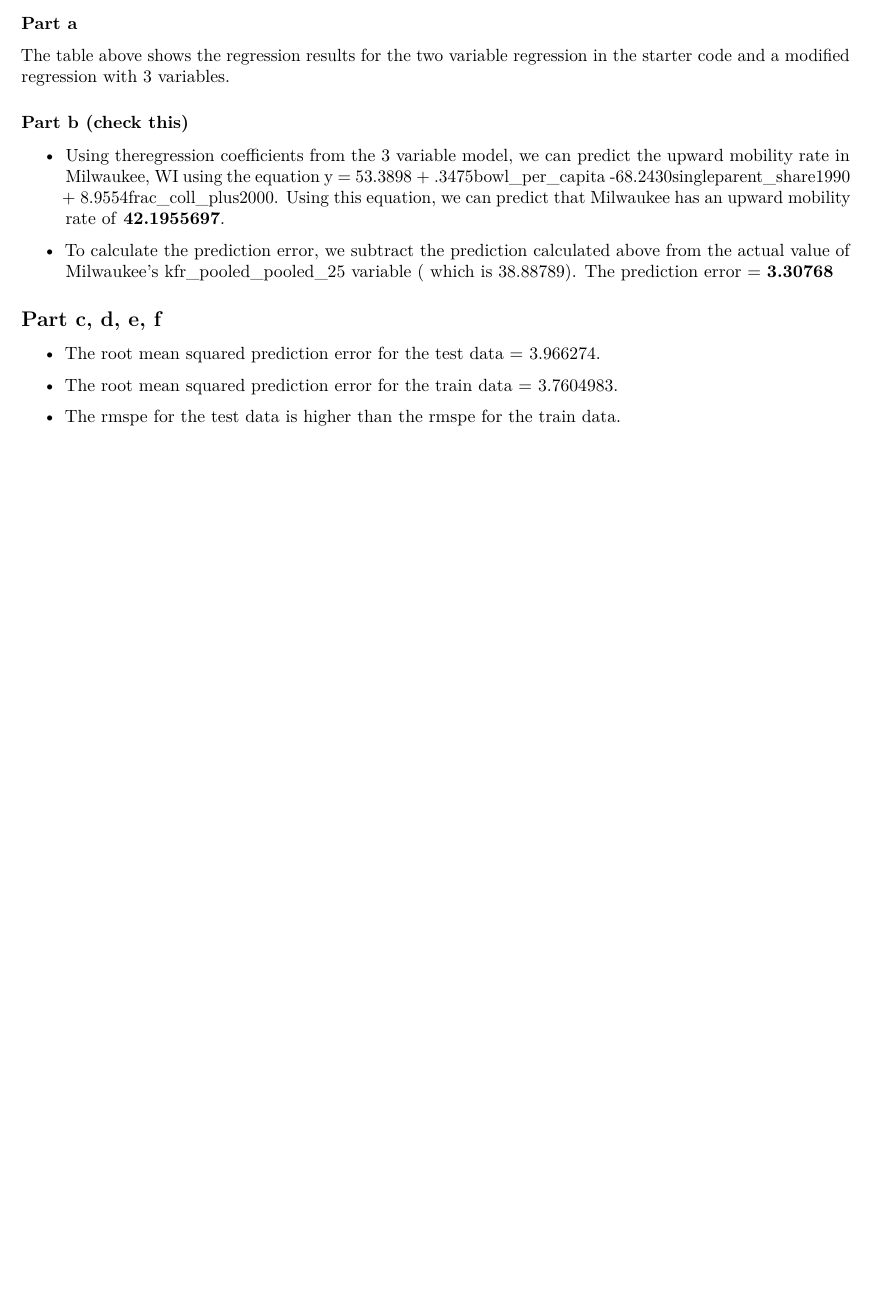
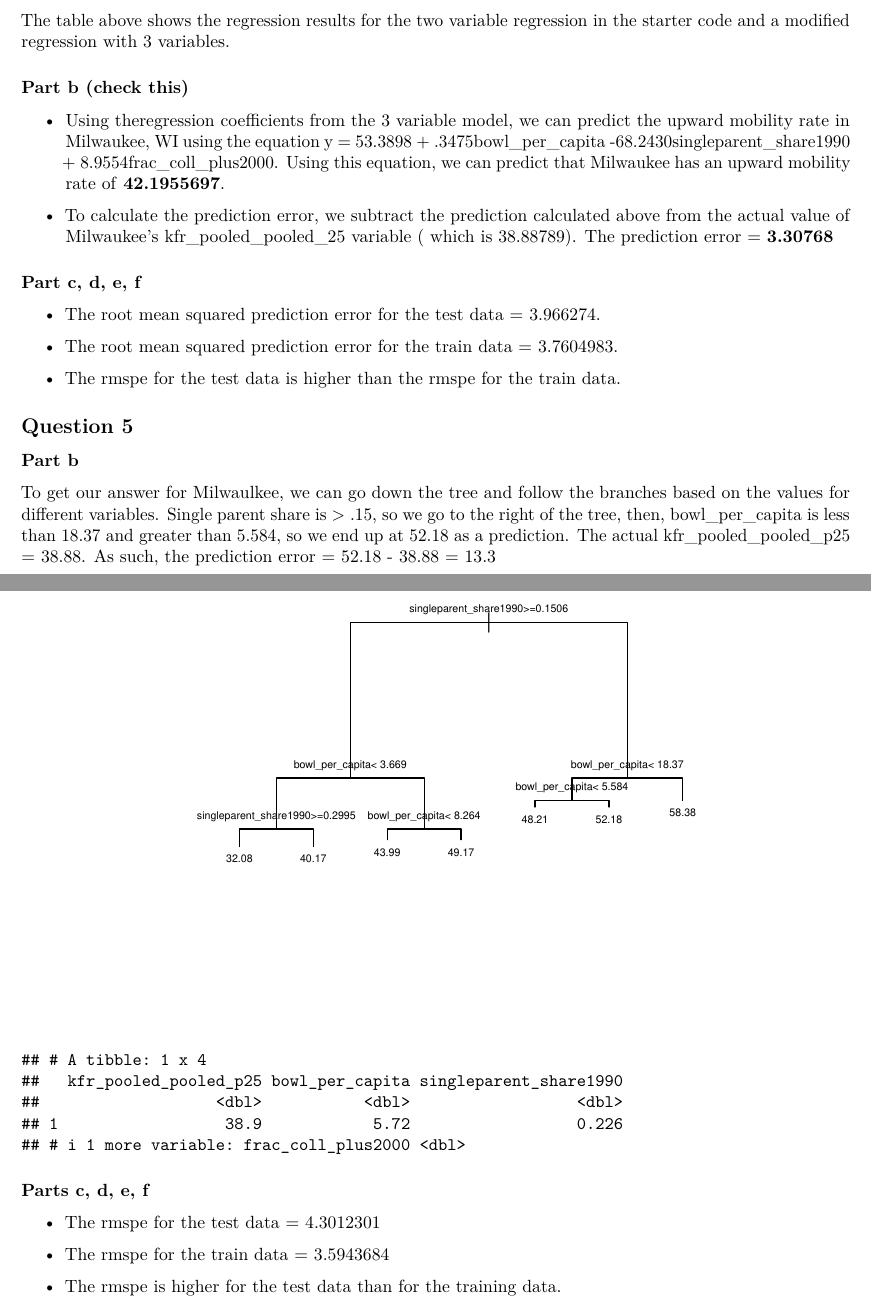
Before and after one commit to lindseygreenhill/ec50, an R Markdown document (week_6/lab_6.Rmd): part of page 3 of 3 before the commit and two parts of pages 3 and 4 of 4 after it, the two joined at a grey line, cut at the place of the change, the shorter picture padded with empty space. Rendered offline with R 4.5, knitr and Pandoc, then LaTeX, with nearby package versions; some code elsewhere in the file could not run offline.

Commit message:
question 5

````diff
--- a/week_6/lab_6.Rmd
+++ b/week_6/lab_6.Rmd
@@ -132,3 +132,15 @@ rmspe_train_ols <- sqrt(mean(OLS_performance_trainset, na.rm=TRUE))
 - The root mean squared prediction error for the train data = `r rmspe_train_ols`.
 
 - The rmspe for the test data is higher than the rmspe for the train data.
+
+## Question 5
+
+```{r echo=FALSE}
+
+#### Trees example: modify this code to complete the coding exercise
+## Method is rpart()
+## Depth 3
+mobilitytree <- rpart(kfr_pooled_pooled_p25 ~ bowl_per_capita + singleparent_share1990 + frac_coll_plus2000,
+                      data=train,
+                      maxdepth = 3,
+                      cp=0)
@@ -134,0 +156,10 @@ rmspe_train_ols <- sqrt(mean(OLS_performance_trainset, na.rm=TRUE))
+### Part b
+
+To get our answer for Milwaulkee, we can go down the tree and follow the
+branches based on the values for different variables. Single parent share is >
+.15, so we go to the right of the tree, then, bowl_per_capita is less than 18.37
+and greater than 5.584, so we end up at 52.18 as a prediction. The actual
+kfr_pooled_pooled_p25 = 38.88. As such, the prediction error = 52.18 - 38.88 =
+13.3
+
+```{r echo=FALSE}
@@ -134,0 +170,11 @@ rmspe_train_ols <- sqrt(mean(OLS_performance_trainset, na.rm=TRUE))
+# apply to WI. To get our answer for Milwaulkee, we can go down the tree and
+# follow the branches based on the values for different variables. Single parent
+# share is > .15, so we go to the right of the tree, then, bowl_per_capita is
+# less than 18.37 and greater than 5.584, so we end up at 52.18 as a prediction.
+# The actual kfr_pooled_pooled_p25 = 38.88. As such, the prediction error =
+# 52.18 - 38.88 = 13.3
+
+MI
+```
+
+### Parts c, d, e, f
@@ -134,0 +192,12 @@ rmspe_train_ols <- sqrt(mean(OLS_performance_trainset, na.rm=TRUE))
+#Report the root mean squared prediction error
+rmspe_test_tree <- sqrt(mean(tree_performance_testset, na.rm=TRUE))
+rmspe_train_tree <- sqrt(mean(tree_performance_trainset, na.rm=TRUE))
+
+
+```
+
+- The rmspe for the test data = `r rmspe_test_tree`
+
+- The rmspe for the train data = `r rmspe_train_tree`
+
+- The rmspe is higher for the test data than for the training data.
````
Also changed, not shown: week_6/lab_6.pdf, week_6/lab_6.Rmd (26 more changed lines).
